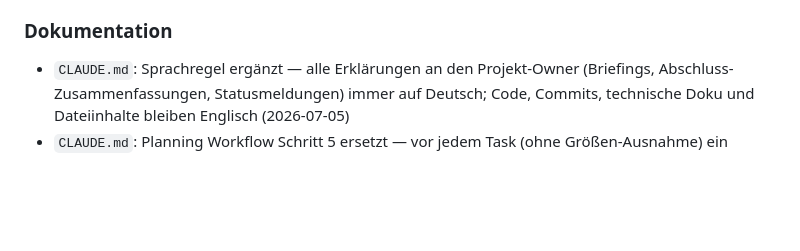
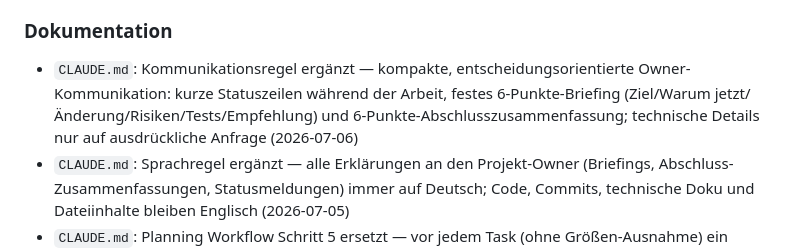
Before and after one commit to Ringoutgame/ringout, a Markdown page: CHANGELOG.md, the part around the change. GitHub-like rendering; blank space fills up the shorter version.

```diff
--- a/CHANGELOG.md
+++ b/CHANGELOG.md
@@ -10,6 +10,7 @@ Alle abgeschlossenen Änderungen am Projekt, neueste zuerst.
 - fix: clamp online move data (dx, dy, sp) before applying — prevents velocity injection by cheating clients. Deterministic, idempotent `sanitizeMove()` applied at both lockstep ends (sender in `commit()`, receiver in `onlineTurnValue()`): move vector magnitude clamped to `maxPull()`, spin to [−1, +1], ball index validated against ownership with fallback (2026-07-05)
 
 ### Dokumentation
+- `CLAUDE.md`: Kommunikationsregel ergänzt — kompakte, entscheidungsorientierte Owner-Kommunikation: kurze Statuszeilen während der Arbeit, festes 6-Punkte-Briefing (Ziel/Warum jetzt/Änderung/Risiken/Tests/Empfehlung) und 6-Punkte-Abschlusszusammenfassung; technische Details nur auf ausdrückliche Anfrage (2026-07-06)
 - `CLAUDE.md`: Sprachregel ergänzt — alle Erklärungen an den Projekt-Owner (Briefings, Abschluss-Zusammenfassungen, Statusmeldungen) immer auf Deutsch; Code, Commits, technische Doku und Dateiinhalte bleiben Englisch (2026-07-05)
 - `CLAUDE.md`: Planning Workflow Schritt 5 ersetzt — vor jedem Task (ohne Größen-Ausnahme) ein Briefing aus 5–10 Sätzen (warum jetzt, was kann brechen, wie sieht Erfolg aus, kommerzieller 100 000-Spieler-Test), danach explizite Freigabe abwarten; Freigabe gilt nur pro Task (2026-07-05)
 - `CLAUDE.md`: Feature Completion Workflow auf 11 Schritte erweitert — automatische Ausführung nach jedem Task, Push-Verifikation (Branch synchron mit origin), Abschlusskriterium „nothing to commit, working tree clean" und exakter Abschlusssatz (2026-07-05)
```
Also changed, not shown: CLAUDE.md (+24 -13 lines).
